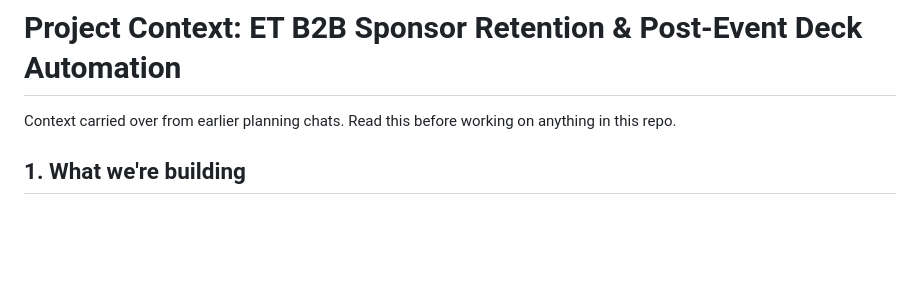
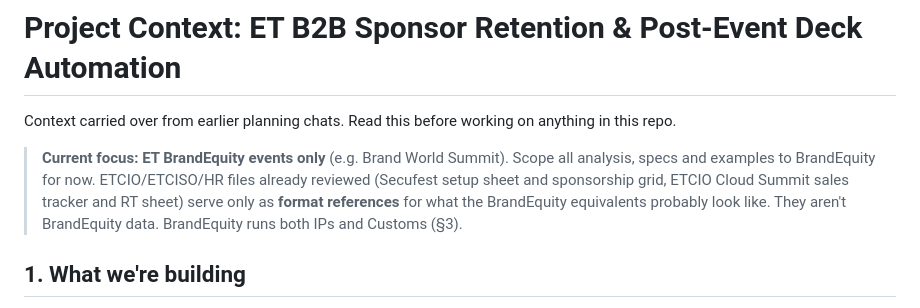
Before and after one commit to swikritiwankhede-ai/hehe, a Markdown page: CLAUDE.md, the part around the change. Drawn GitHub-style; blank space fills up the shorter version.

```diff
--- a/CLAUDE.md
+++ b/CLAUDE.md
@@ -1,6 +1,8 @@
 # Project Context: ET B2B Sponsor Retention & Post-Event Deck Automation
 
 Context carried over from earlier planning chats. Read this before working on anything in this repo.
+
+> **Current focus: ET BrandEquity events only** (e.g. Brand World Summit). Scope all analysis, specs and examples to BrandEquity for now. ETCIO/ETCISO/HR files already reviewed (Secufest setup sheet and sponsorship grid, ETCIO Cloud Summit sales tracker and RT sheet) serve only as **format references** for what the BrandEquity equivalents probably look like. They aren't BrandEquity data. BrandEquity runs both IPs and Customs (§3).
 
 ## 1. What we're building
 
```
Also changed, not shown: docs/ip-post-event-deck-sources.md (+16 -0 lines).
